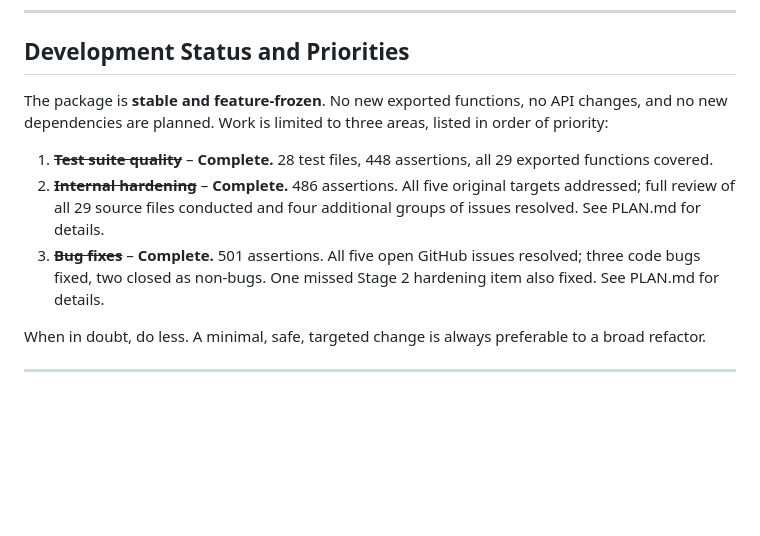
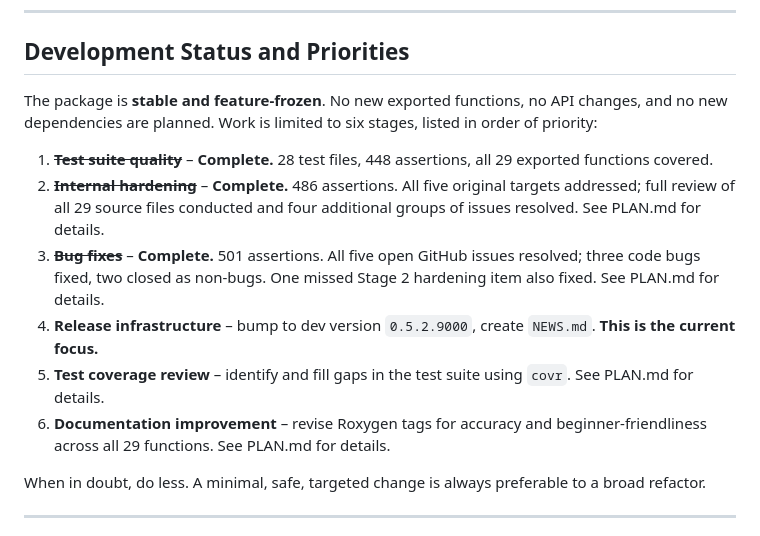
Before and after one commit to djnavarro/lsr, a Markdown page: AGENTS.md, the part around the change. Rendered like a GitHub page; blank space fills up the shorter version.

```diff
--- a/AGENTS.md
+++ b/AGENTS.md
@@ -18,8 +18,8 @@ common statistical procedures and is published on CRAN.
 ## Development Status and Priorities
 
 The package is **stable and feature-frozen**. No new exported functions, no
-API changes, and no new dependencies are planned. Work is limited to three
-areas, listed in order of priority:
+API changes, and no new dependencies are planned. Work is limited to six
+stages, listed in order of priority:
 
 1. ~~**Test suite quality**~~ – **Complete.** 28 test files, 448 assertions,
    all 29 exported functions covered.
@@ -29,6 +29,12 @@ areas, listed in order of priority:
 3. ~~**Bug fixes**~~ – **Complete.** 501 assertions. All five open GitHub
    issues resolved; three code bugs fixed, two closed as non-bugs. One
    missed Stage 2 hardening item also fixed. See PLAN.md for details.
+4. **Release infrastructure** – bump to dev version `0.5.2.9000`, create
+   `NEWS.md`. **This is the current focus.**
+5. **Test coverage review** – identify and fill gaps in the test suite using
+   `covr`. See PLAN.md for details.
+6. **Documentation improvement** – revise Roxygen tags for accuracy and
+   beginner-friendliness across all 29 functions. See PLAN.md for details.
 
 When in doubt, do less. A minimal, safe, targeted change is always preferable
 to a broad refactor.
```
Also changed, not shown: PLAN.md (+76 -0 lines).
